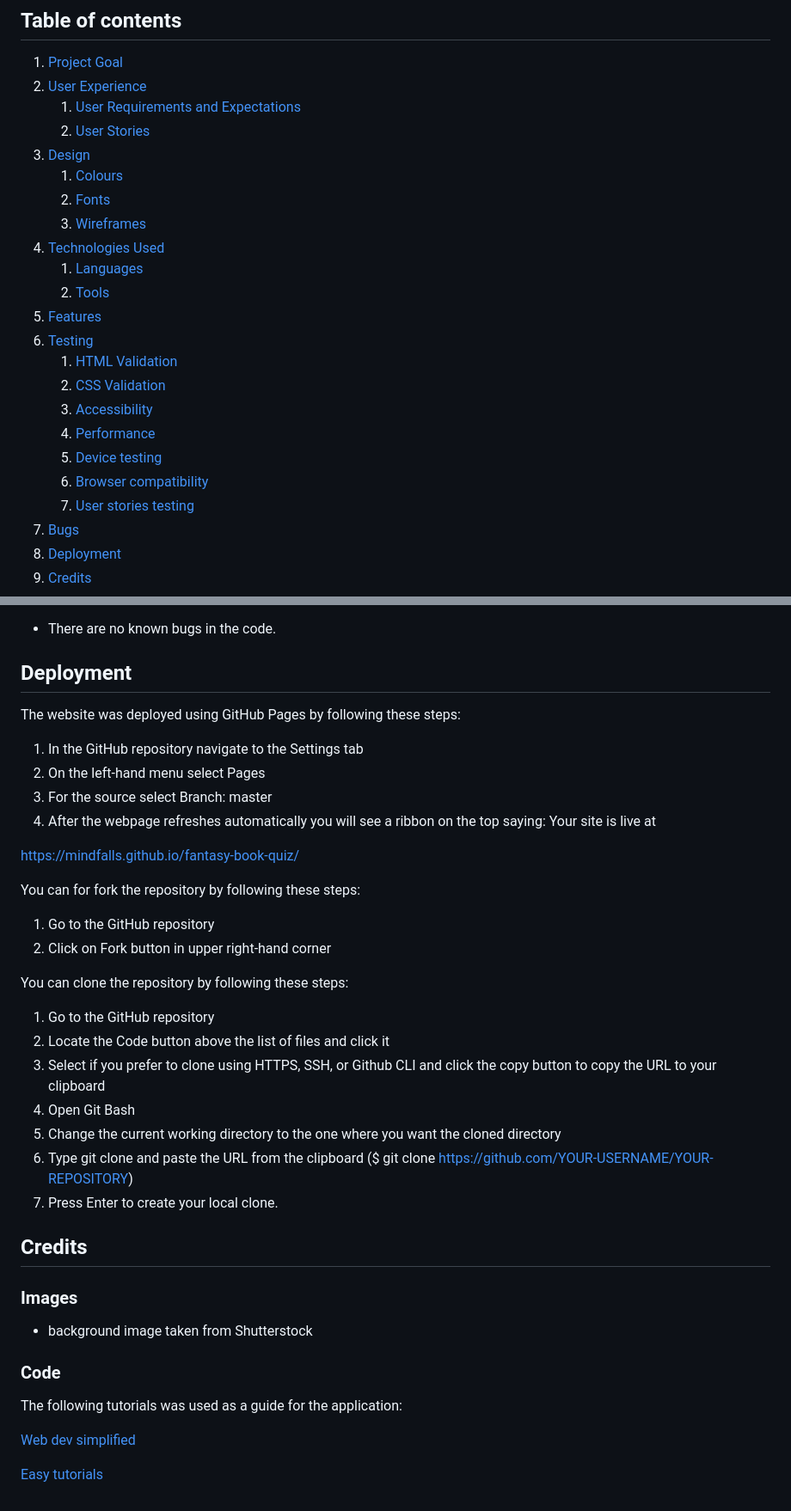
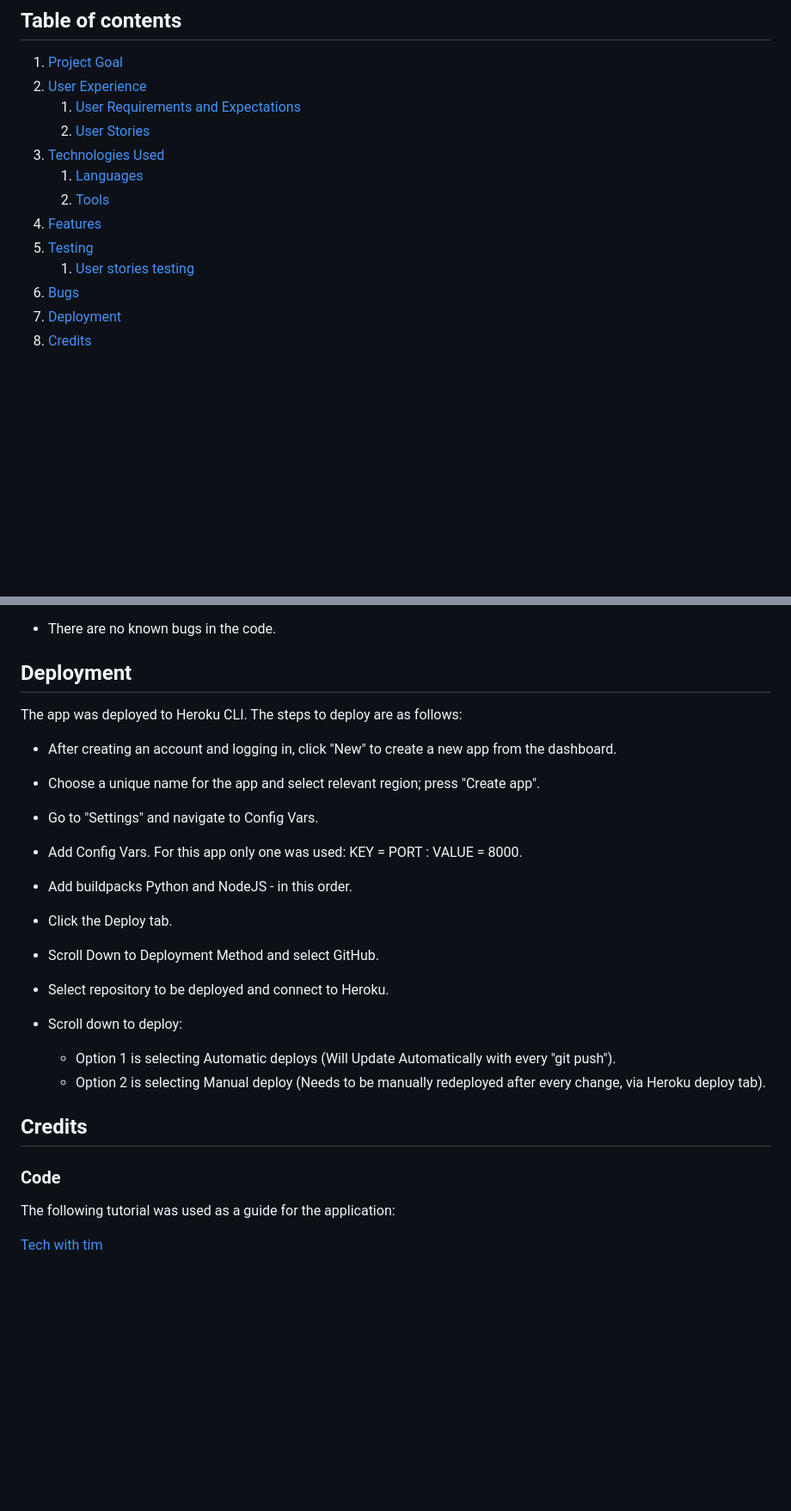
Before and after one commit to mindfalls/pig-game-project, a Markdown page: README.md, 2 parts joined by grey strips. Shown: that part at 86% size. Rendered like a GitHub page; blank space fills up the shorter version.

Commit message:
Working on the readme

```diff
--- a/README.md
+++ b/README.md
@@ -20,22 +20,12 @@ Made a simple dice game,that you can play when you are bored.
 2. [User Experience](#user-experience)
     1. [User Requirements and Expectations](#user-requirements-and-expectations)
     2. [User Stories](#user-stories)
-3. [Design](#design)
-    1. [Colours](#colours)
-    2. [Fonts](#fonts)
-    3. [Wireframes](#wireframes)
-4. [Technologies Used](#technologies-used)
+3. [Technologies Used](#technologies-used)
     1. [Languages](#languages)
     2. [Tools](#tools)
-5. [Features](#features)
-6. [Testing](#testing)
-    1. [HTML Validation](#html-validation)
-    2. [CSS Validation](#css-validation)
-    3. [Accessibility](#accessibility-testing)
-    4. [Performance](#performance)
-    5. [Device testing](#performing-tests-on-various-devices)
-    6. [Browser compatibility](#browser-compatibility)
-    7. [User stories testing](#user-stories-testing)
+4. [Features](#features)
+5. [Testing](#testing)
+    1. [User stories testing](#user-stories-testing)
 7. [Bugs](#bugs)
 8. [Deployment](#deployment)
 9. [Credits](#credits)
@@ -226,42 +206,37 @@ Although the lines referred to clearly has whitespaces
 
 ## Deployment
 
-The website was deployed using GitHub Pages by following these steps:
 
-1. In the GitHub repository navigate to the Settings tab
-2. On the left-hand menu select Pages
-3. For the source select Branch: master
-4. After the webpage refreshes automatically you will see a ribbon on the top saying: Your site is live at
+The app was deployed to Heroku CLI. The steps to deploy are as follows:
 
-https://mindfalls.github.io/fantasy-book-quiz/
+ * After creating an account and logging in, click "New" to create a new app from the dashboard.
 
-You can for fork the repository by following these steps:
+ * Choose a unique name for the app and select relevant region; press "Create app".
 
-1. Go to the GitHub repository
-2. Click on Fork button in upper right-hand corner
+ * Go to "Settings" and navigate to Config Vars.
 
-You can clone the repository by following these steps:
+ * Add Config Vars.
+ For this app only one was used: KEY = PORT : VALUE = 8000.
 
-1. Go to the GitHub repository
-2. Locate the Code button above the list of files and click it
-3. Select if you prefer to clone using HTTPS, SSH, or Github CLI and click the copy button to copy the URL to your clipboard
-4. Open Git Bash
-5. Change the current working directory to the one where you want the cloned directory
-6. Type git clone and paste the URL from the clipboard ($ git clone https://github.com/YOUR-USERNAME/YOUR-REPOSITORY)
-7. Press Enter to create your local clone.
+ * Add buildpacks Python and NodeJS - in this order.
+
+ * Click the Deploy tab.
+
+ * Scroll Down to Deployment Method and select GitHub.
+
+ * Select repository to be deployed and connect to Heroku.
+
+ * Scroll down to deploy:
+    * Option 1 is selecting Automatic deploys (Will Update Automatically with every "git push").
+    * Option 2 is selecting Manual deploy (Needs to be manually redeployed after every change, via Heroku deploy tab).
 
 
 
 ## Credits
 
-### Images
-
-- background image taken from Shutterstock
 
 ### Code
 
-The following tutorials was used as a guide for the application:
+The following tutorial was used as a guide for the application:
 
-[Web dev simplified](https://www.youtube.com/watch?v=riDzcEQbX6k)
-
-[Easy tutorials](https://www.youtube.com/watch?v=PBcqGxrr9g8&t=1856s)
+[Tech with tim](https://www.youtube.com/watch?v=21FnnGKSRZo)
```
Also changed, not shown: other parts of README.md (+1 -11 lines).
